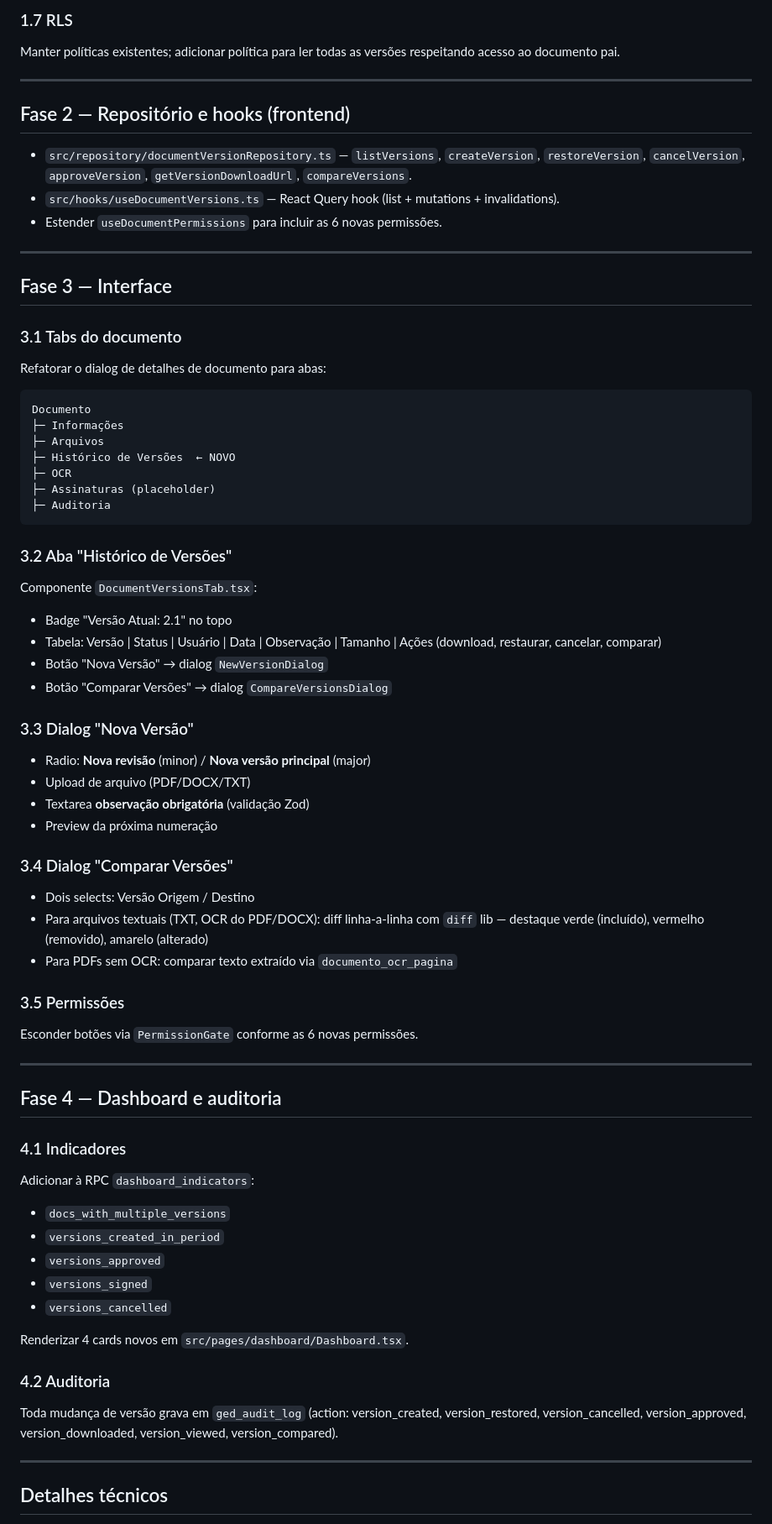
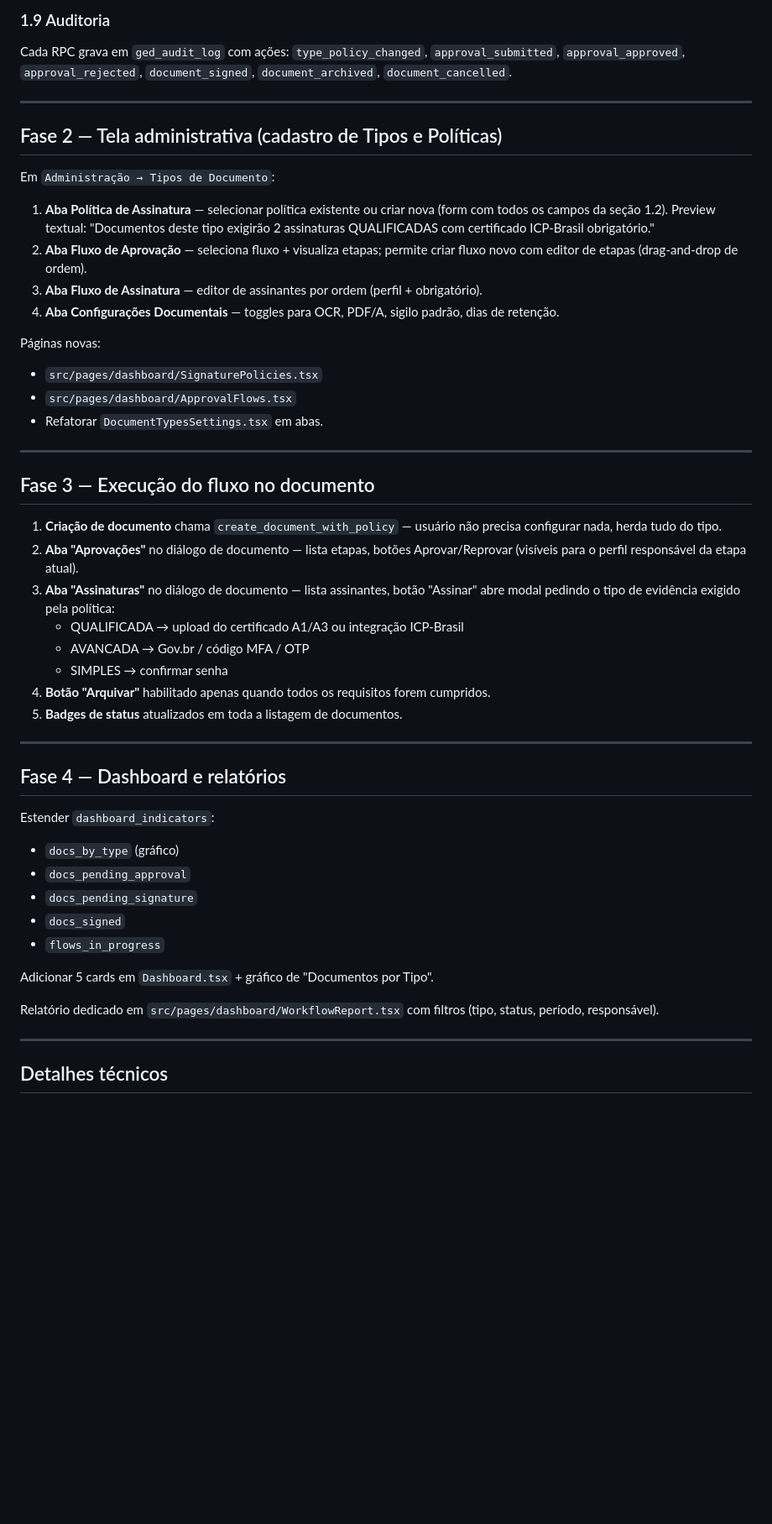
Before and after one commit to alexandrescampos/nexoged-d2038535, a Markdown page: .lovable/plan.md, the part around one of its changes. Shown at 84% size. Rendered like a GitHub page; blank space fills up the shorter version.

````diff
--- a/.lovable/plan.md
+++ b/.lovable/plan.md
@@ -59,68 +70,50 @@ Trigger em `ged_document_versions`: se `OLD.status = 'ASSINADA'`, bloquear UPDAT
 
-### 1.7 RLS
-Manter políticas existentes; adicionar política para ler todas as versões respeitando acesso ao documento pai.
+### 1.9 Auditoria
+Cada RPC grava em `ged_audit_log` com ações: `type_policy_changed`, `approval_submitted`, `approval_approved`, `approval_rejected`, `document_signed`, `document_archived`, `document_cancelled`.
 
 ---
 
-## Fase 2 — Repositório e hooks (frontend)
+## Fase 2 — Tela administrativa (cadastro de Tipos e Políticas)
 
-- `src/repository/documentVersionRepository.ts` — `listVersions`, `createVersion`, `restoreVersion`, `cancelVersion`, `approveVersion`, `getVersionDownloadUrl`, `compareVersions`.
-- `src/hooks/useDocumentVersions.ts` — React Query hook (list + mutations + invalidations).
-- Estender `useDocumentPermissions` para incluir as 6 novas permissões.
+Em `Administração → Tipos de Documento`:
+
+1. **Aba Política de Assinatura** — selecionar política existente ou criar nova (form com todos os campos da seção 1.2). Preview textual: "Documentos deste tipo exigirão 2 assinaturas QUALIFICADAS com certificado ICP-Brasil obrigatório."
+2. **Aba Fluxo de Aprovação** — seleciona fluxo + visualiza etapas; permite criar fluxo novo com editor de etapas (drag-and-drop de ordem).
+3. **Aba Fluxo de Assinatura** — editor de assinantes por ordem (perfil + obrigatório).
+4. **Aba Configurações Documentais** — toggles para OCR, PDF/A, sigilo padrão, dias de retenção.
+
+Páginas novas:
+- `src/pages/dashboard/SignaturePolicies.tsx`
+- `src/pages/dashboard/ApprovalFlows.tsx`
+- Refatorar `DocumentTypesSettings.tsx` em abas.
 
 ---
 
-## Fase 3 — Interface
+## Fase 3 — Execução do fluxo no documento
 
-### 3.1 Tabs do documento
-Refatorar o dialog de detalhes de documento para abas:
-```
-Documento
-├─ Informações
-├─ Arquivos
-├─ Histórico de Versões  ← NOVO
-├─ OCR
-├─ Assinaturas (placeholder)
-├─ Auditoria
-```
-
-### 3.2 Aba "Histórico de Versões"
-Componente `DocumentVersionsTab.tsx`:
-- Badge "Versão Atual: 2.1" no topo
-- Tabela: Versão | Status | Usuário | Data | Observação | Tamanho | Ações (download, restaurar, cancelar, comparar)
-- Botão "Nova Versão" → dialog `NewVersionDialog`
-- Botão "Comparar Versões" → dialog `CompareVersionsDialog`
-
-### 3.3 Dialog "Nova Versão"
-- Radio: **Nova revisão** (minor) / **Nova versão principal** (major)
-- Upload de arquivo (PDF/DOCX/TXT)
-- Textarea **observação obrigatória** (validação Zod)
-- Preview da próxima numeração
-
-### 3.4 Dialog "Comparar Versões"
-- Dois selects: Versão Origem / Destino
-- Para arquivos textuais (TXT, OCR do PDF/DOCX): diff linha-a-linha com `diff` lib — destaque verde (incluído), vermelho (removido), amarelo (alterado)
-- Para PDFs sem OCR: comparar texto extraído via `documento_ocr_pagina`
-
-### 3.5 Permissões
-Esconder botões via `PermissionGate` conforme as 6 novas permissões.
+1. **Criação de documento** chama `create_document_with_policy` — usuário não precisa configurar nada, herda tudo do tipo.
+2. **Aba "Aprovações"** no diálogo de documento — lista etapas, botões Aprovar/Reprovar (visíveis para o perfil responsável da etapa atual).
+3. **Aba "Assinaturas"** no diálogo de documento — lista assinantes, botão "Assinar" abre modal pedindo o tipo de evidência exigido pela política:
+   - QUALIFICADA → upload do certificado A1/A3 ou integração ICP-Brasil
+   - AVANCADA → Gov.br / código MFA / OTP
+   - SIMPLES → confirmar senha
+4. **Botão "Arquivar"** habilitado apenas quando todos os requisitos forem cumpridos.
+5. **Badges de status** atualizados em toda a listagem de documentos.
 
 ---
 
-## Fase 4 — Dashboard e auditoria
+## Fase 4 — Dashboard e relatórios
 
-### 4.1 Indicadores
-Adicionar à RPC `dashboard_indicators`:
-- `docs_with_multiple_versions`
-- `versions_created_in_period`
-- `versions_approved`
-- `versions_signed`
-- `versions_cancelled`
+Estender `dashboard_indicators`:
+- `docs_by_type` (gráfico)
+- `docs_pending_approval`
+- `docs_pending_signature`
+- `docs_signed`
+- `flows_in_progress`
 
-Renderizar 4 cards novos em `src/pages/dashboard/Dashboard.tsx`.
+Adicionar 5 cards em `Dashboard.tsx` + gráfico de "Documentos por Tipo".
 
-### 4.2 Auditoria
-Toda mudança de versão grava em `ged_audit_log` (action: version_created, version_restored, version_cancelled, version_approved, version_downloaded, version_viewed, version_compared).
+Relatório dedicado em `src/pages/dashboard/WorkflowReport.tsx` com filtros (tipo, status, período, responsável).
 
 ---
 
````
Also changed, not shown: other parts of .lovable/plan.md (+68 -53 lines).
